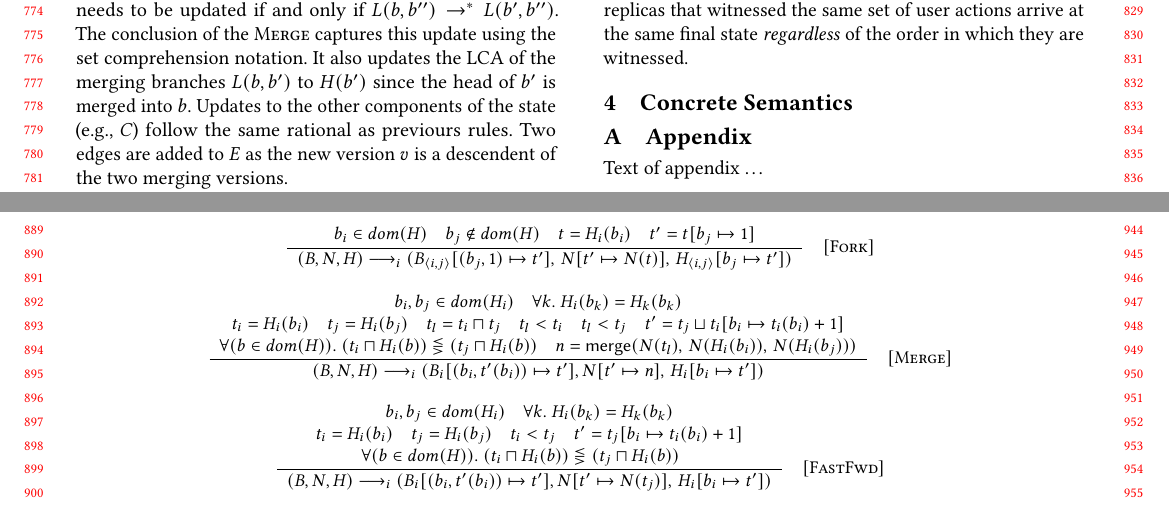
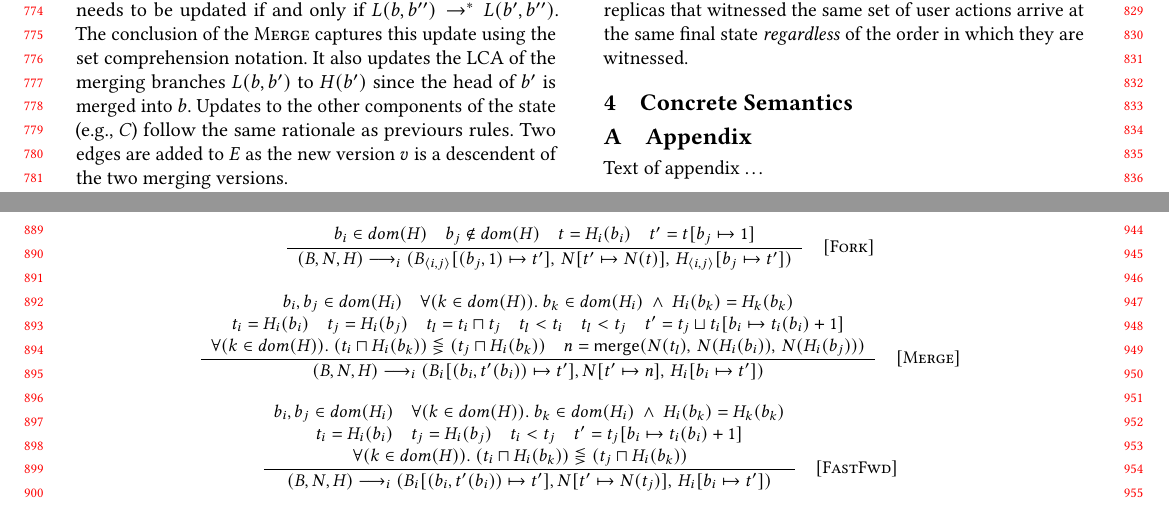
Before and after one commit to cuplv/QuarkPaper, a LaTeX paper (quark.tex, which reads quark-semantics.tex, vc-semantics.tex): two parts of pages 8 and 9 of 9, joined at a grey line, cut so that both start at the same text. Compiled offline with pdfLaTeX.

Commit message:
Few fixes in quark semantics

```diff
--- a/quark-semantics.tex
+++ b/quark-semantics.tex
@@ -65,15 +65,15 @@
 \RULE
 {
   b_i,b_j\in dom(H_i)\spc
-  \forall k.~H_i(b_k) = H_k(b_k)\\
+  \forall (k\in dom(H)).~b_k \in dom(H_i) \conj H_i(b_k) = H_k(b_k)\\
   t_i = H_i(b_i) \spc
   t_j = H_i(b_j)\spc
   t_l = t_i \sqcap t_j\spc
   t_l < t_i\spc
   t_l < t_j\spc
   t' = t_j \sqcup t_i[b_i \mapsto t_i(b_i)+1]\\
-  \forall (b\in dom(H)).~
-    (t_i \sqcap H_i(b)) \lesseqgtr (t_j \sqcap H_i(b))\spc
+  \forall (k\in dom(H)).~
+    (t_i \sqcap H_i(b_k)) \lesseqgtr (t_j \sqcap H_i(b_k))\spc
   n = {\sf merge}(N(t_l),\, N(H_i(b_i)),\, N(H_i(b_j)))
 }
 {
@@ -93,13 +93,13 @@
 \RULE
 {
   b_i,b_j\in dom(H_i)\spc
-  \forall k.~H_i(b_k) = H_k(b_k)\\
+  \forall (k\in dom(H)).~b_k \in dom(H_i) \conj H_i(b_k) = H_k(b_k)\\
   t_i = H_i(b_i) \spc
   t_j = H_i(b_j)\spc
   t_i < t_j \spc
   t' = t_j[b_i \mapsto t_i(b_i)+1]\\
-  \forall (b\in dom(H)).~
-    (t_i \sqcap H_i(b)) \lesseqgtr (t_j \sqcap H_i(b))\spc
+  \forall (k\in dom(H)).~
+    (t_i \sqcap H_i(b_k)) \lesseqgtr (t_j \sqcap H_i(b_k))\spc
   %
 % \neg(H(b') \reaches H(b))\spc
 % H(b) \reaches H(b')\\
--- a/vc-semantics.tex
+++ b/vc-semantics.tex
@@ -206,7 +206,7 @@ conclusion of the \rulelabel{Merge} captures this update using the set
 comprehension notation. It also updates the LCA of the merging
 branches $L(b,b')$ to $H(b')$ since the head of $b'$ is merged into
 $b$. Updates to the other components of the state (e.g., $C$) follow
-the same rational as previours rules. Two edges are added to $E$ as
+the same rationale as previours rules. Two edges are added to $E$ as
 the new version $v$ is a descendent of the two merging versions.
 
 Another notable aspect of the \rulelabel{Merge} rule is the invocation
```
